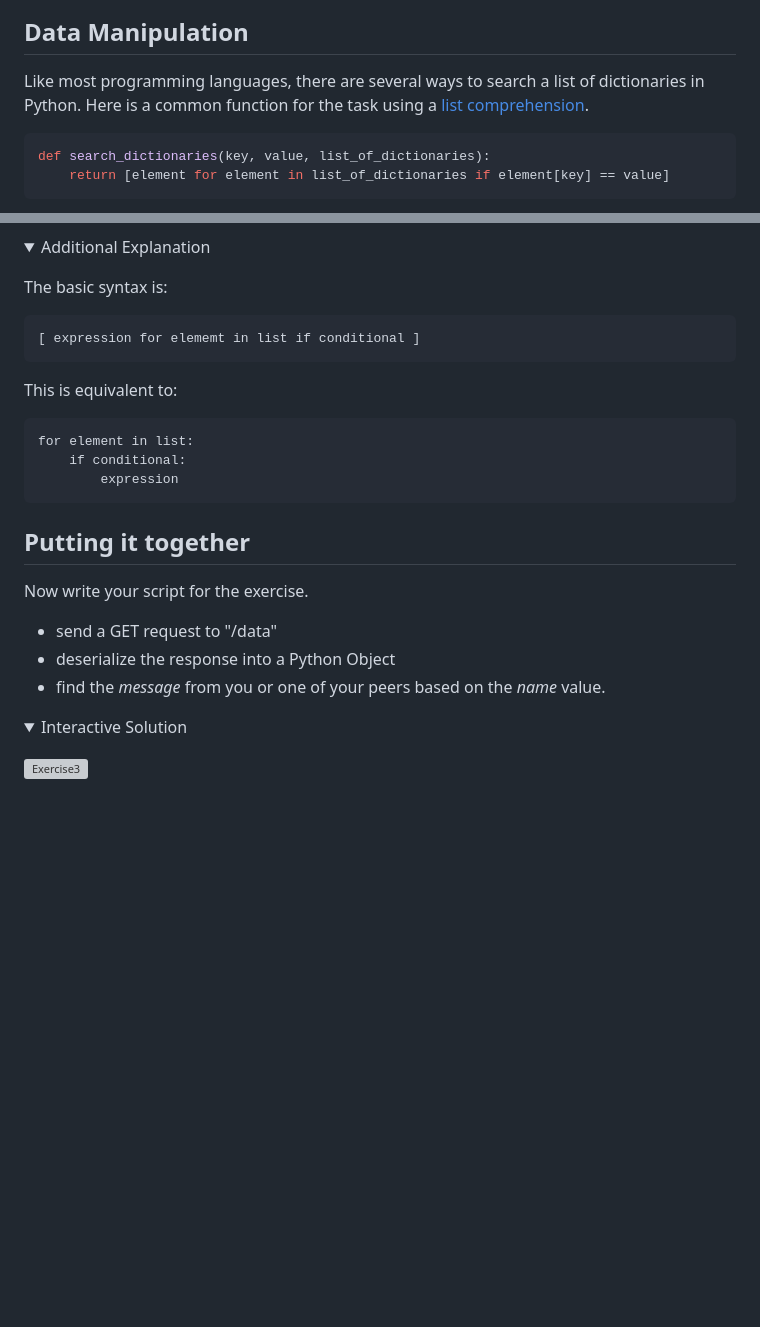
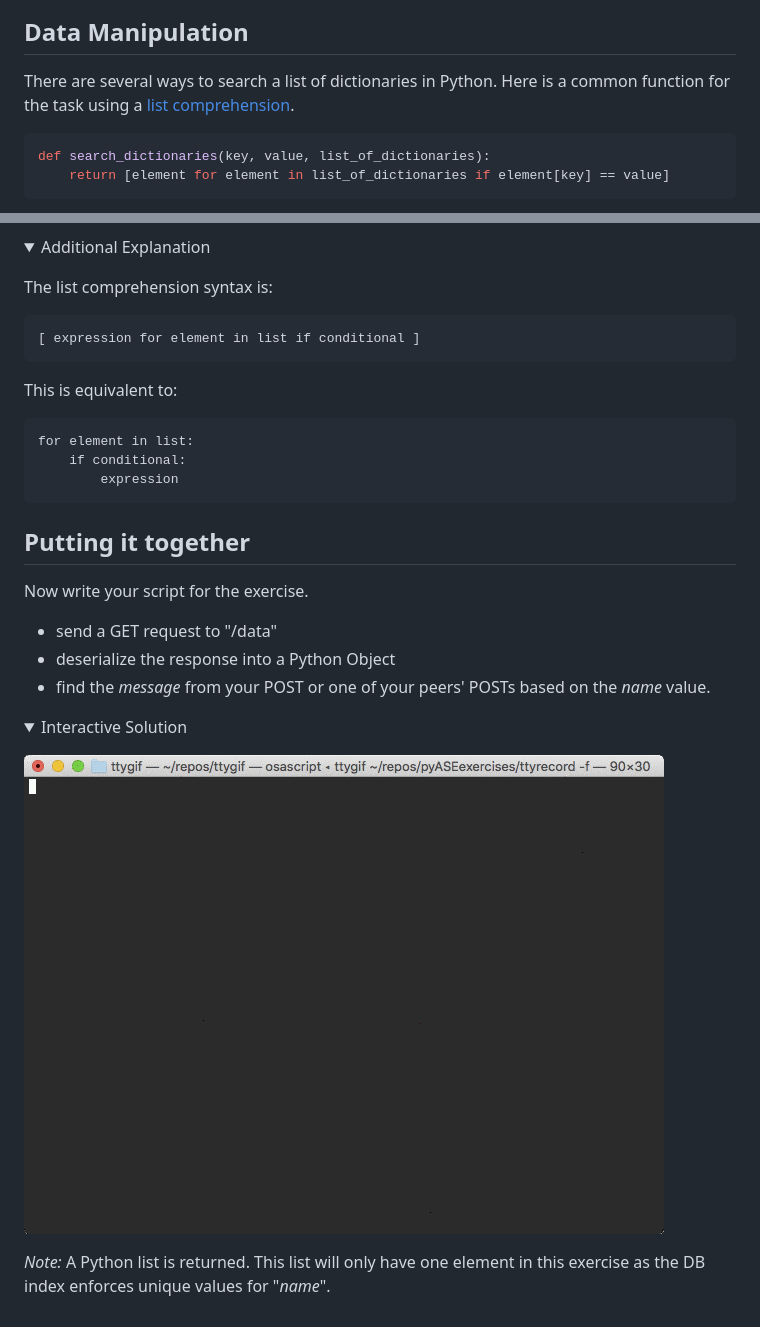
Before and after one commit to kreynoldsf5/pyASEexercises, a Markdown page: pyExercise3.md, 2 parts joined by grey strips. Rendered like a GitHub page; pictures changed too: gifs/pyExercise3.gif (added); folded sections open; blank space fills up the shorter version; grey boxes are pictures that could not be loaded.

Commit message:
added gif for pyEx3

````diff
--- a/pyExercise3.md
+++ b/pyExercise3.md
@@ -22,7 +22,7 @@ Based on the chart of Python data types to JSON data types, the deserialized res
 
 ## Data Manipulation
 
-Like most programming languages, there are several ways to search a list of dictionaries in Python. Here is a common function for the task using a [list comprehension](https://docs.python.org/3/tutorial/datastructures.html#list-comprehensions).
+There are several ways to search a list of dictionaries in Python. Here is a common function for the task using a [list comprehension](https://docs.python.org/3/tutorial/datastructures.html#list-comprehensions).
 
 ```python
 def search_dictionaries(key, value, list_of_dictionaries):
@@ -34,9 +34,9 @@ def search_dictionaries(key, value, list_of_dictionaries):
 <details><summary>Additional Explanation</summary>
 <p>
 
-The basic syntax is:
+The list comprehension syntax is:
 ```
-[ expression for elememt in list if conditional ]
+[ expression for element in list if conditional ]
 ```
 This is equivalent to:
 ```
@@ -54,12 +54,13 @@ for element in list:
 Now write your script for the exercise.
 * send a GET request to "/data"
 * deserialize the response into a Python Object
-* find the _message_ from you or one of your peers based on the _name_ value.
+* find the _message_ from your POST or one of your peers' POSTs based on the _name_ value.
 
 <details><summary>Interactive Solution</summary>
 <p>
 
 ![Exercise3](./gifs/pyExercise3.gif)
 
+_Note:_ A Python list is returned. This list will only have one element in this exercise as the DB index enforces unique values for "_name_".
 </p>
 </details>
````
Also changed, not shown: other parts of pyExercise3.md (+1 -1 lines), misc/notes.md (+5 -0 lines).
